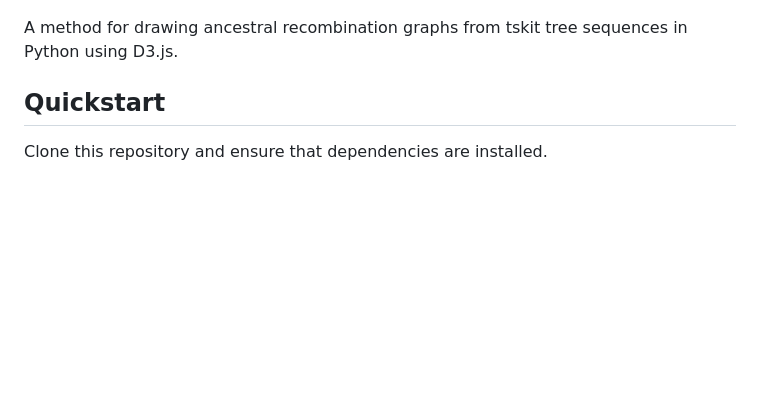
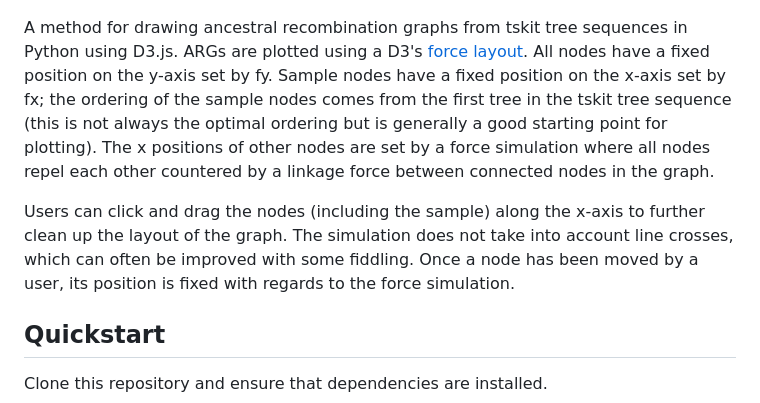
Before and after one commit to kitchensjn/tskit_arg_visualizer, a Markdown page: README.md, the part around the change. Rendered like a GitHub page; blank space fills up the shorter version.

```diff
--- a/README.md
+++ b/README.md
@@ -4,7 +4,9 @@
   <img alt="ARG Visualizer Example" src="./images/stylized_arg_visualizer.png" width="500">
 </p>
 
-A method for drawing ancestral recombination graphs from tskit tree sequences in Python using D3.js.
+A method for drawing ancestral recombination graphs from tskit tree sequences in Python using D3.js. ARGs are plotted using a D3's [force layout](https://github.com/d3/d3-force). All nodes have a fixed position on the y-axis set by fy. Sample nodes have a fixed position on the x-axis set by fx; the ordering of the sample nodes comes from the first tree in the tskit tree sequence (this is not always the optimal ordering but is generally a good starting point for plotting). The x positions of other nodes are set by a force simulation where all nodes repel each other countered by a linkage force between connected nodes in the graph.
+
+Users can click and drag the nodes (including the sample) along the x-axis to further clean up the layout of the graph. The simulation does not take into account line crosses, which can often be improved with some fiddling. Once a node has been moved by a user, its position is fixed with regards to the force simulation.
 
 ## Quickstart
 
```
